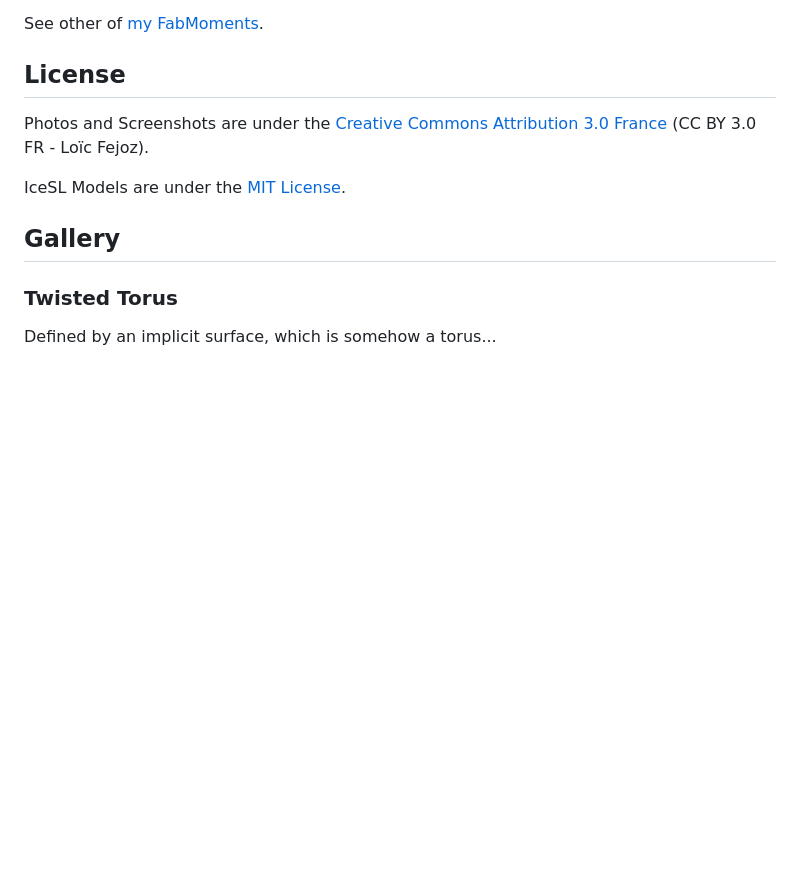
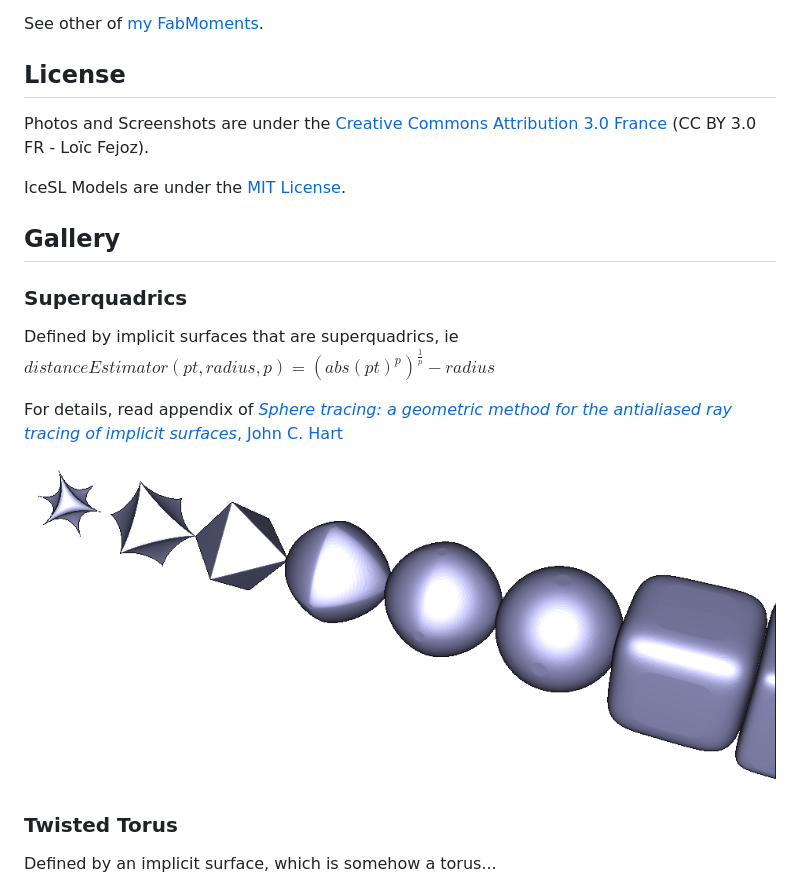
Before and after one commit to loic-fejoz/loic-fejoz-fabmoments, a Markdown page: icesl-gallery/README.md, the part around one of its changes. Rendered like a GitHub page; pictures changed too: icesl-gallery/superquadrics-0000.png (added); blank space fills up the shorter version.

Commit message:
Add superquadrics IceSL implicit examples.

```diff
--- a/icesl-gallery/README.md
+++ b/icesl-gallery/README.md
@@ -17,9 +17,18 @@ IceSL Models are under the [MIT License](http://opensource.org/licenses/MIT).
 
 ## Gallery
 
+### Superquadrics
+
+Defined by implicit surfaces that are superquadrics, ie ${distanceEstimator}({pt}, radius, p) = (abs({pt})^p)^\frac{1}{p} - radius$
+
+For details, read appendix of [_Sphere tracing: a geometric method for the antialiased ray tracing of implicit surfaces_, John C. Hart](http://graphics.cs.illinois.edu/sites/default/files/zeno.pdf)
+
+![A screenshot of superquadrics examples](superquadrics-0000.png?raw=true)
+
 ### Twisted Torus
 
 Defined by an implicit surface, which is somehow a torus...
+
 ![A screenshot of the twisted torus](twisted-0000.png?raw=true)
 
 It is pretty nice to build ...except that I got a problem on the X axis while printing (and my printer is not properly calibrated yet)!
```
Also changed, not shown: other parts of icesl-gallery/README.md (+2 -0 lines), icesl-gallery/superquadrics-0000-100x99.png (added), 4 other files.
